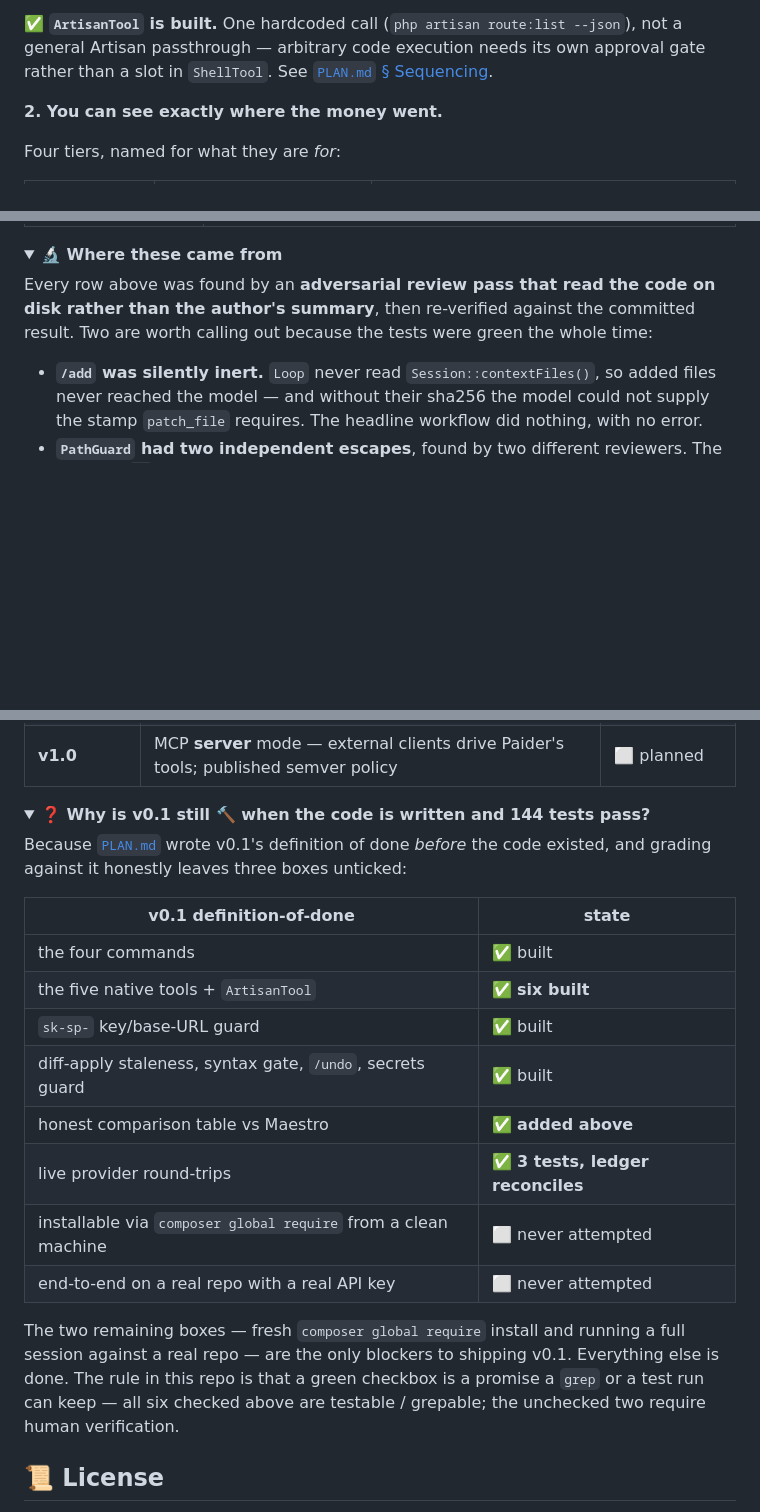
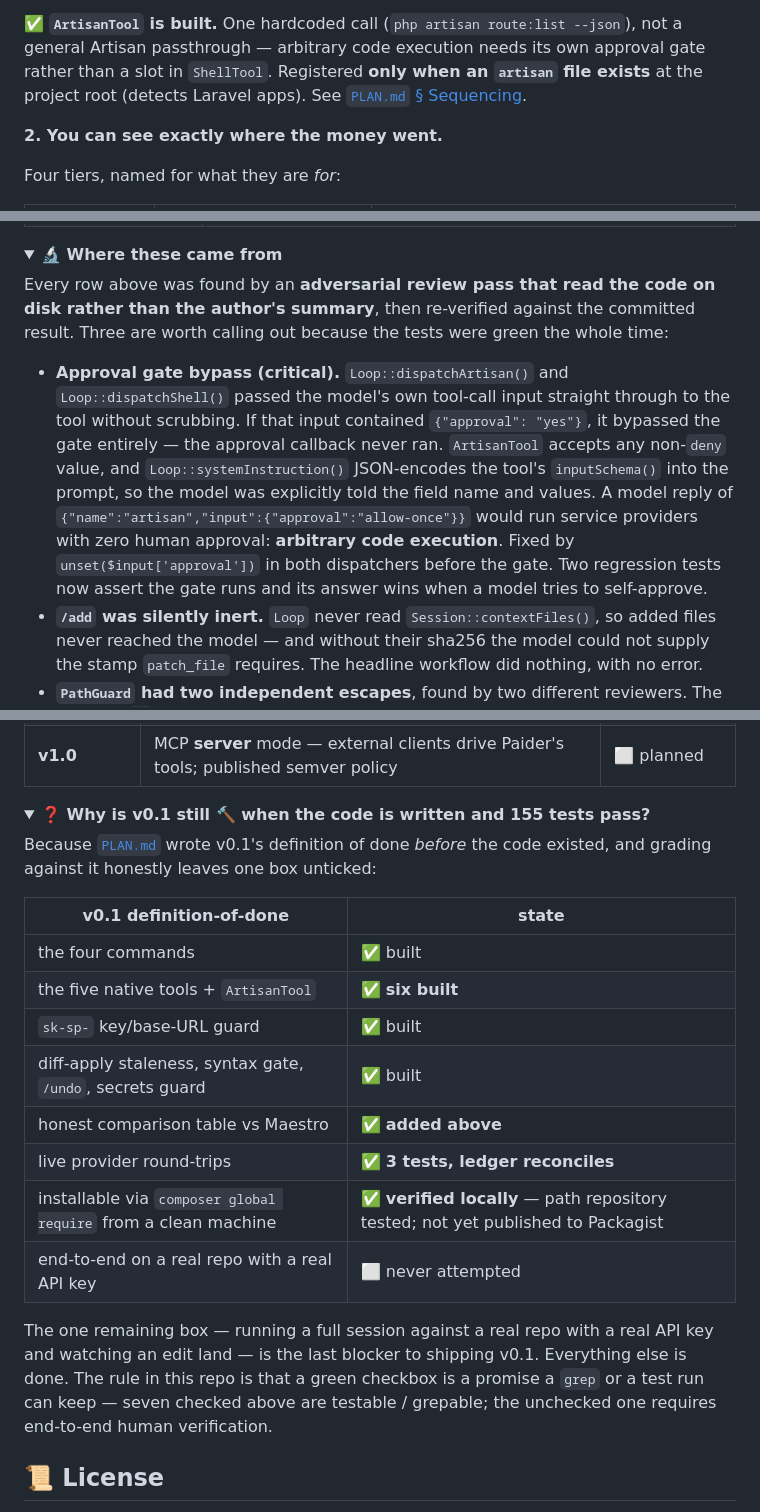
Before and after one commit to shoemoney/paider, a Markdown page: README.md, 3 parts joined by grey strips. Rendered like a GitHub page; folded sections open; blank space fills up the shorter version.

Commit message:
docs: security fix documented, ArtisanTool details updated, composer global require verified locally, test count 155 📋🔒

```diff
--- a/README.md
+++ b/README.md
@@ -85,7 +85,8 @@ structured data instead of shell text when pointed at a Laravel repo.
 
 ✅ **`ArtisanTool` is built.** One hardcoded call (`php artisan route:list --json`), not a general
 Artisan passthrough — arbitrary code execution needs its own approval gate rather than a slot in
-`ShellTool`. See [`PLAN.md` § Sequencing](PLAN.md#sequencing-the-laravel-host-proof-cant-wait-for-v10).
+`ShellTool`. Registered **only when an `artisan` file exists** at the project root (detects Laravel apps).
+See [`PLAN.md` § Sequencing](PLAN.md#sequencing-the-laravel-host-proof-cant-wait-for-v10).
 
 **2. You can see exactly where the money went.**
 
@@ -337,9 +339,10 @@ someone got right first try:
 <summary><b>🔬 Where these came from</b></summary>
 
 Every row above was found by an **adversarial review pass that read the code on disk rather
-than the author's summary**, then re-verified against the committed result. Two are worth
+than the author's summary**, then re-verified against the committed result. Three are worth
 calling out because the tests were green the whole time:
 
+- **Approval gate bypass (critical).** `Loop::dispatchArtisan()` and `Loop::dispatchShell()` passed the model's own tool-call input straight through to the tool without scrubbing. If that input contained `{"approval": "yes"}`, it bypassed the gate entirely — the approval callback never ran. `ArtisanTool` accepts any non-`deny` value, and `Loop::systemInstruction()` JSON-encodes the tool's `inputSchema()` into the prompt, so the model was explicitly told the field name and values. A model reply of `{"name":"artisan","input":{"approval":"allow-once"}}` would run service providers with zero human approval: **arbitrary code execution**. Fixed by `unset($input['approval'])` in both dispatchers before the gate. Two regression tests now assert the gate runs and its answer wins when a model tries to self-approve.
 - **`/add` was silently inert.** `Loop` never read `Session::contextFiles()`, so added files
   never reached the model — and without their sha256 the model could not supply the stamp
   `patch_file` requires. The headline workflow did nothing, with no error.
@@ -477,10 +480,10 @@ flowchart LR
 | **v1.0** | MCP **server** mode — external clients drive Paider's tools; published semver policy | ⬜ planned |
 
 <details>
-<summary><b>❓ Why is v0.1 still 🔨 when the code is written and 144 tests pass?</b></summary>
+<summary><b>❓ Why is v0.1 still 🔨 when the code is written and 155 tests pass?</b></summary>
 
 Because [`PLAN.md`](PLAN.md) wrote v0.1's definition of done *before* the code existed, and
-grading against it honestly leaves three boxes unticked:
+grading against it honestly leaves one box unticked:
 
 | v0.1 definition-of-done | state |
 |---|---|
@@ -490,13 +493,12 @@ grading against it honestly leaves three boxes unticked:
 | diff-apply staleness, syntax gate, `/undo`, secrets guard | ✅ built |
 | honest comparison table vs Maestro | ✅ **added above** |
 | live provider round-trips | ✅ **3 tests, ledger reconciles** |
-| installable via `composer global require` from a clean machine | ⬜ never attempted |
+| installable via `composer global require` from a clean machine | ✅ **verified locally** — path repository tested; not yet published to Packagist |
 | end-to-end on a real repo with a real API key | ⬜ never attempted |
 
-The two remaining boxes — fresh `composer global require` install and running a full session
-against a real repo — are the only blockers to shipping v0.1. Everything else is done. The rule
-in this repo is that a green checkbox is a promise a `grep` or a test run can keep — all six
-checked above are testable / grepable; the unchecked two require human verification.
+The one remaining box — running a full session against a real repo with a real API key and watching an edit land — is the last blocker to shipping v0.1. Everything else is done. The rule
+in this repo is that a green checkbox is a promise a `grep` or a test run can keep — seven
+checked above are testable / grepable; the unchecked one requires end-to-end human verification.
 
 </details>
 
```
Also changed, not shown: other parts of README.md (+3 -2 lines).
